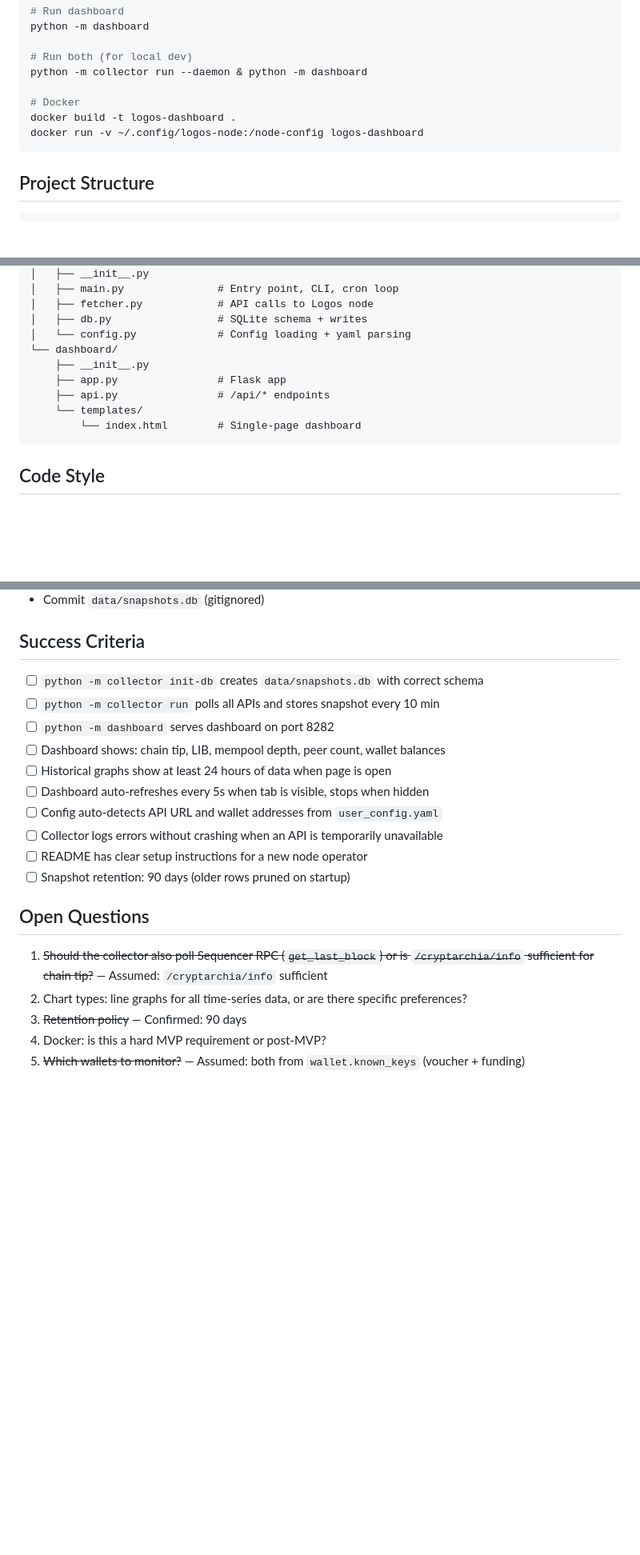
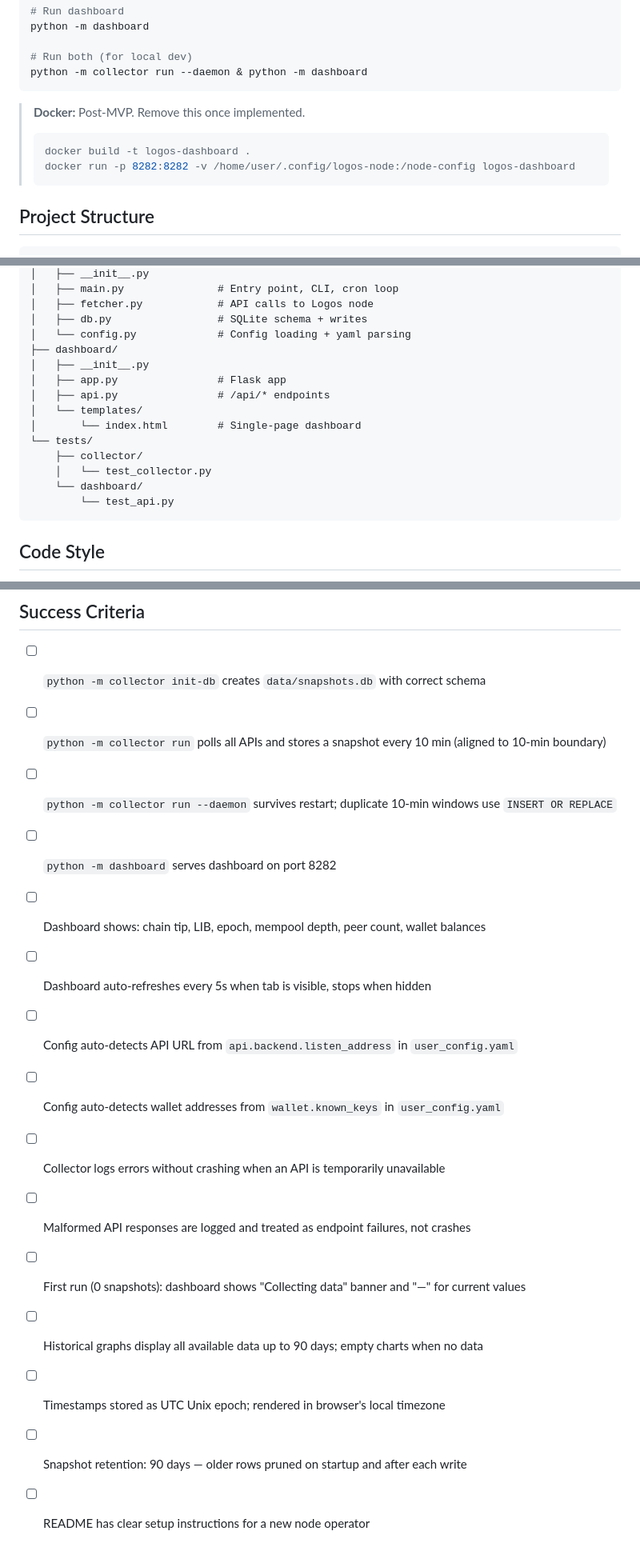
Before and after one commit to marclawclaw/logos-blockchain-dashboard, a Markdown page: SPEC.md, 3 parts joined by grey strips. Shown at 80% size. GitHub-like rendering; blank space fills up the shorter version.

````diff
--- a/SPEC.md
+++ b/SPEC.md
@@ -42,11 +42,13 @@ python -m dashboard
 
 # Run both (for local dev)
 python -m collector run --daemon & python -m dashboard
+```
 
-# Docker
-docker build -t logos-dashboard .
-docker run -v ~/.config/logos-node:/node-config logos-dashboard
-```
+> **Docker:** Post-MVP. Remove this once implemented.
+> ```bash
+> docker build -t logos-dashboard .
+> docker run -p 8282:8282 -v /home/user/.config/logos-node:/node-config logos-dashboard
+> ```
 
 ## Project Structure
 
@@ -64,12 +66,17 @@ logos-blockchain-dashboard/
 │   ├── fetcher.py            # API calls to Logos node
 │   ├── db.py                 # SQLite schema + writes
 │   └── config.py             # Config loading + yaml parsing
-└── dashboard/
-    ├── __init__.py
-    ├── app.py                # Flask app
-    ├── api.py                # /api/* endpoints
-    └── templates/
-        └── index.html        # Single-page dashboard
+├── dashboard/
+│   ├── __init__.py
+│   ├── app.py                # Flask app
+│   ├── api.py                # /api/* endpoints
+│   └── templates/
+│       └── index.html        # Single-page dashboard
+└── tests/
+    ├── collector/
+    │   └── test_collector.py
+    └── dashboard/
+        └── test_api.py
 ```
 
 ## Code Style
@@ -161,20 +263,17 @@ CREATE INDEX idx_snapshots_timestamp ON snapshots(timestamp);
 ## Success Criteria
 
 - [ ] `python -m collector init-db` creates `data/snapshots.db` with correct schema
-- [ ] `python -m collector run` polls all APIs and stores snapshot every 10 min
+- [ ] `python -m collector run` polls all APIs and stores a snapshot every 10 min (aligned to 10-min boundary)
+- [ ] `python -m collector run --daemon` survives restart; duplicate 10-min windows use `INSERT OR REPLACE`
 - [ ] `python -m dashboard` serves dashboard on port 8282
-- [ ] Dashboard shows: chain tip, LIB, mempool depth, peer count, wallet balances
-- [ ] Historical graphs show at least 24 hours of data when page is open
+- [ ] Dashboard shows: chain tip, LIB, epoch, mempool depth, peer count, wallet balances
 - [ ] Dashboard auto-refreshes every 5s when tab is visible, stops when hidden
-- [ ] Config auto-detects API URL and wallet addresses from `user_config.yaml`
+- [ ] Config auto-detects API URL from `api.backend.listen_address` in `user_config.yaml`
+- [ ] Config auto-detects wallet addresses from `wallet.known_keys` in `user_config.yaml`
 - [ ] Collector logs errors without crashing when an API is temporarily unavailable
+- [ ] Malformed API responses are logged and treated as endpoint failures, not crashes
+- [ ] First run (0 snapshots): dashboard shows "Collecting data" banner and "—" for current values
+- [ ] Historical graphs display all available data up to 90 days; empty charts when no data
+- [ ] Timestamps stored as UTC Unix epoch; rendered in browser's local timezone
+- [ ] Snapshot retention: 90 days — older rows pruned on startup and after each write
 - [ ] README has clear setup instructions for a new node operator
-- [ ] Snapshot retention: 90 days (older rows pruned on startup)
-
-## Open Questions
-
-1. ~~Should the collector also poll Sequencer RPC (`get_last_block`) or is `/cryptarchia/info` sufficient for chain tip?~~ — Assumed: `/cryptarchia/info` sufficient
-2. Chart types: line graphs for all time-series data, or are there specific preferences?
-3. ~~Retention policy~~ — Confirmed: 90 days
-4. Docker: is this a hard MVP requirement or post-MVP?
-5. ~~Which wallets to monitor?~~ — Assumed: both from `wallet.known_keys` (voucher + funding)
````
Also changed, not shown: other parts of SPEC.md (+110 -15 lines).
